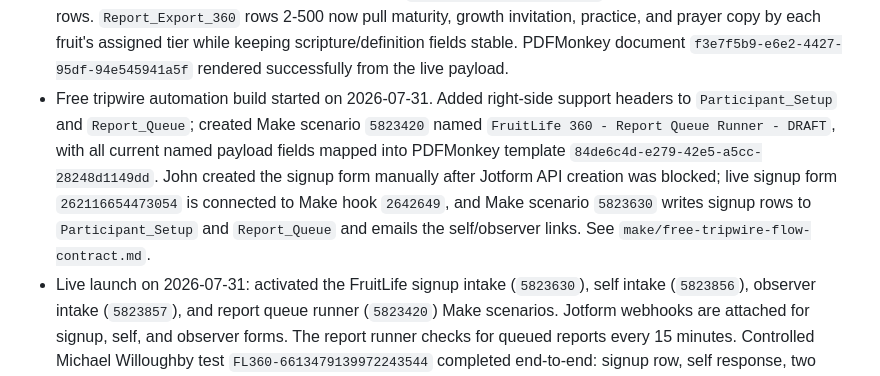
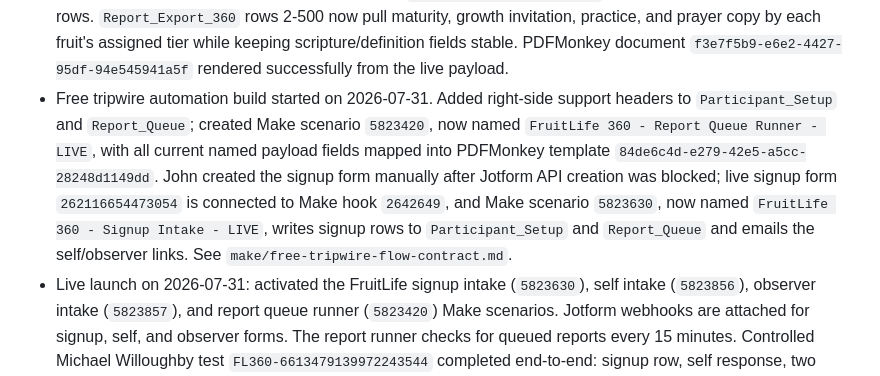
Before and after one commit to dyddjourney-code/DYDD-Site-Code, a Markdown page: fruitlife-360/automation/README.md, the part around the change. Rendered like a GitHub page.

Commit message:
Rename FruitLife Make scenarios live

```diff
--- a/fruitlife-360/automation/README.md
+++ b/fruitlife-360/automation/README.md
@@ -20,7 +20,7 @@ This folder defines the first wiring plan for moving FruitLife 360 from website/
 - Live update on 2026-07-31: added `Fruit_Rank_1` through `Fruit_Rank_9` as far-right columns on `Response_Intake` so the full Sortable List order can be preserved without disturbing existing report formulas. Make should parse Jotform `typeA` into those columns and derive the legacy top/growth fields from the same ordered list.
 - Live wiring audit on 2026-07-31: the current PDFMonkey template uses 168 payload variables, and all 168 now exist in `PDFMonkey_Payload_360`. `Report_Export_360` formation-library and DesignID copy formulas were filled down through row 500, and `Pressure_Vulnerabilities` now returns fallback language when no major pressure gap exists. A fresh live Sheet payload render for `FL360-6612531259974069585` succeeded as PDFMonkey document `e2a07c7d-c2b0-4fca-9a38-5c77022e1eb5`.
 - Live tiered-formation pass on 2026-07-31: added `Fruit_Tier_Formation_360` with 27 tier-specific formation rows. `Report_Export_360` rows 2-500 now pull maturity, growth invitation, practice, and prayer copy by each fruit's assigned tier while keeping scripture/definition fields stable. PDFMonkey document `f3e7f5b9-e6e2-4427-95df-94e545941a5f` rendered successfully from the live payload.
-- Free tripwire automation build started on 2026-07-31. Added right-side support headers to `Participant_Setup` and `Report_Queue`; created Make scenario `5823420` named `FruitLife 360 - Report Queue Runner - DRAFT`, with all current named payload fields mapped into PDFMonkey template `84de6c4d-e279-42e5-a5cc-28248d1149dd`. John created the signup form manually after Jotform API creation was blocked; live signup form `262116654473054` is connected to Make hook `2642649`, and Make scenario `5823630` writes signup rows to `Participant_Setup` and `Report_Queue` and emails the self/observer links. See `make/free-tripwire-flow-contract.md`.
+- Free tripwire automation build started on 2026-07-31. Added right-side support headers to `Participant_Setup` and `Report_Queue`; created Make scenario `5823420`, now named `FruitLife 360 - Report Queue Runner - LIVE`, with all current named payload fields mapped into PDFMonkey template `84de6c4d-e279-42e5-a5cc-28248d1149dd`. John created the signup form manually after Jotform API creation was blocked; live signup form `262116654473054` is connected to Make hook `2642649`, and Make scenario `5823630`, now named `FruitLife 360 - Signup Intake - LIVE`, writes signup rows to `Participant_Setup` and `Report_Queue` and emails the self/observer links. See `make/free-tripwire-flow-contract.md`.
 - Live launch on 2026-07-31: activated the FruitLife signup intake (`5823630`), self intake (`5823856`), observer intake (`5823857`), and report queue runner (`5823420`) Make scenarios. Jotform webhooks are attached for signup, self, and observer forms. The report runner checks for queued reports every 15 minutes. Controlled Michael Willoughby test `FL360-6613479139972243544` completed end-to-end: signup row, self response, two observer responses, workbook payload, PDFMonkey document `df4a9947-282d-498d-9565-9649372a76d0`, Dropbox upload `/FruitLife 360 Reports/FruitLife 360 - Michael Willoughby - FL360-6613479139972243544.pdf`, and report email status `SENT`.
 
 ## Files
```
